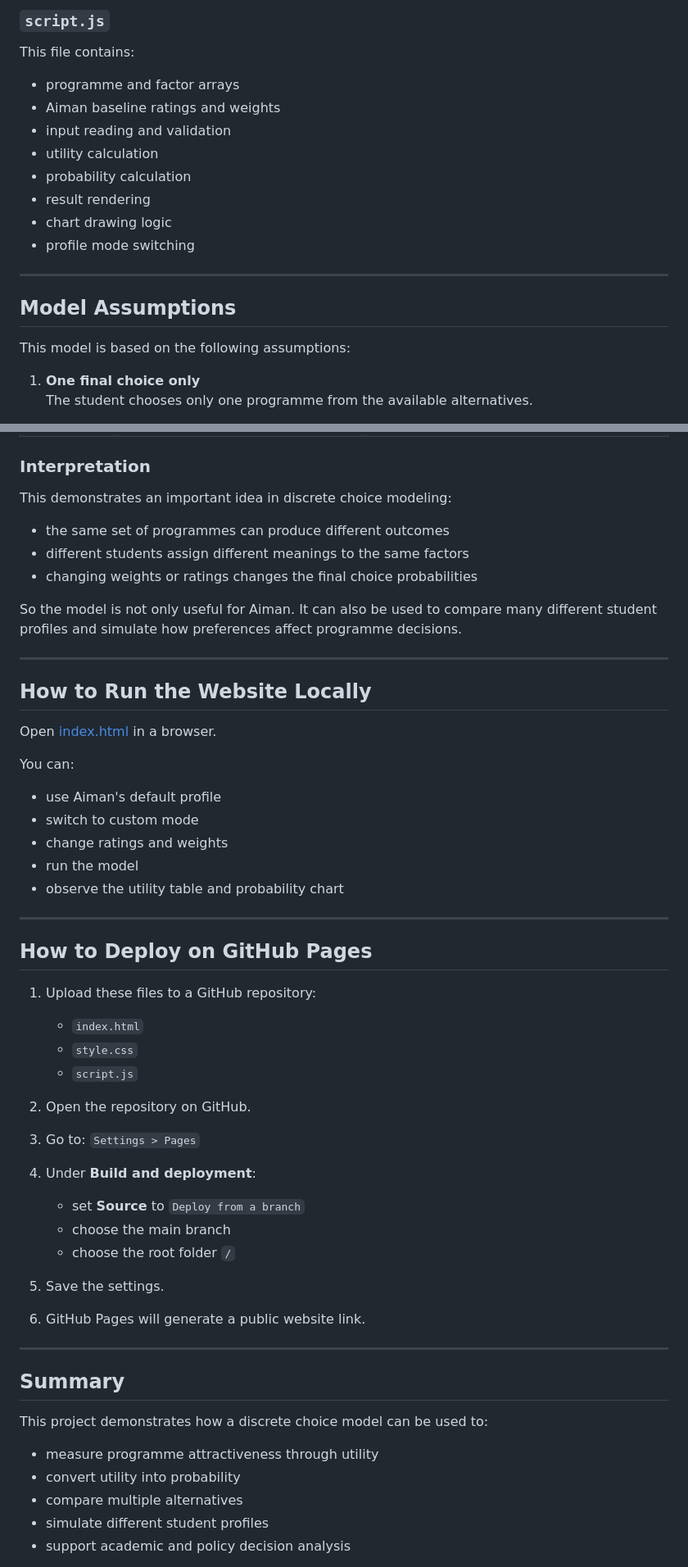
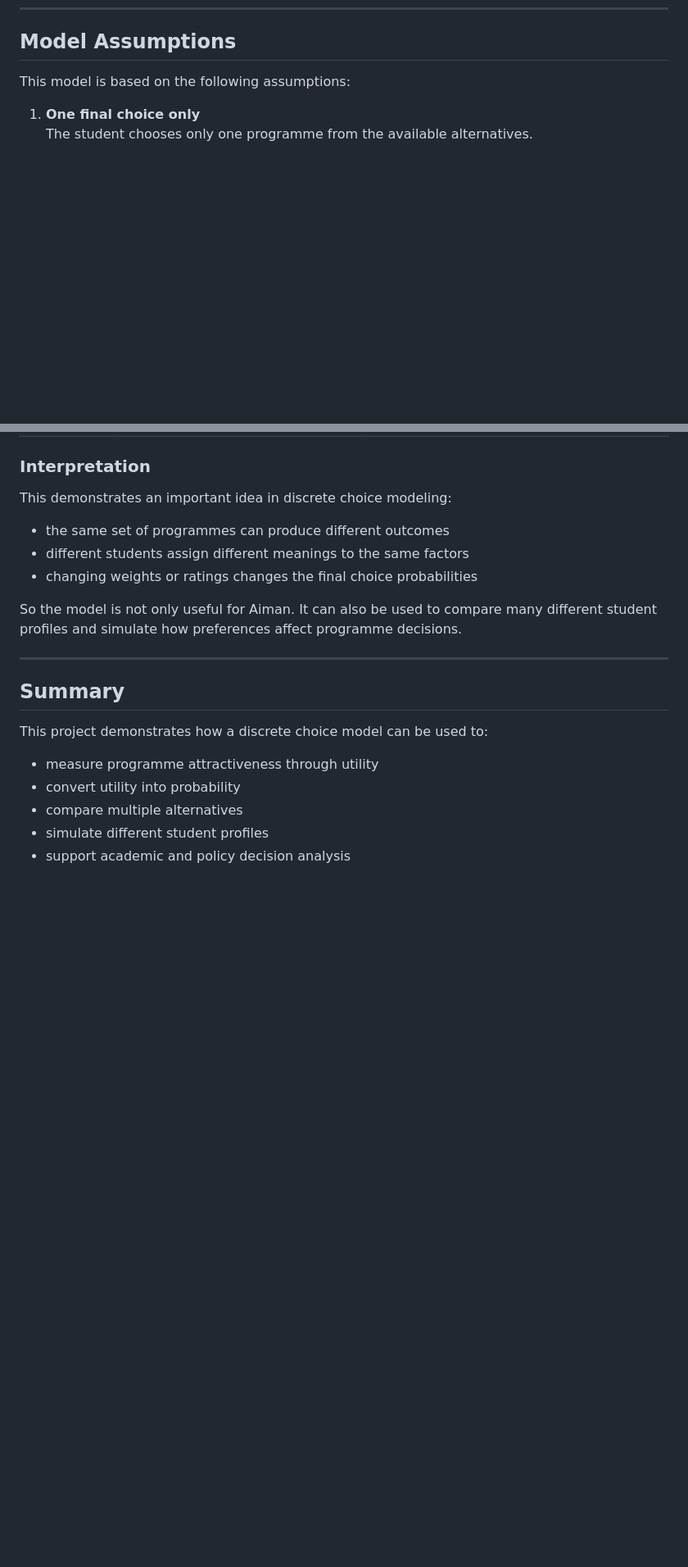
Before and after one commit to Naszrul-NZL/UndergraduateProgramme-DiscreteChoiceModel-STTHK2133Assignment1, a Markdown page: README.md, 2 parts joined by grey strips. Shown at 82% size. GitHub-like rendering; blank space fills up the shorter version.

Commit message:
Revise README for project title and content clarity
Updated project title and removed redundant sections from README.

```diff
--- a/README.md
+++ b/README.md
@@ -216,18 +118,3 @@ This file contains:
-### `script.js`
-
-This file contains:
-
-- programme and factor arrays
-- Aiman baseline ratings and weights
-- input reading and validation
-- utility calculation
-- probability calculation
-- result rendering
-- chart drawing logic
-- profile mode switching
-
----
-
 ## Model Assumptions
 
 This model is based on the following assumptions:
@@ -304,42 +191,7 @@ So the model is not only useful for Aiman. It can also be used to compare many d
 
 ---
 
-## How to Run the Website Locally
 
-Open [index.html](./index.html) in a browser.
-
-You can:
-
-- use Aiman's default profile
-- switch to custom mode
-- change ratings and weights
-- run the model
-- observe the utility table and probability chart
-
----
-
-## How to Deploy on GitHub Pages
-
-1. Upload these files to a GitHub repository:
-   - `index.html`
-   - `style.css`
-   - `script.js`
-
-2. Open the repository on GitHub.
-
-3. Go to:
-   `Settings > Pages`
-
-4. Under **Build and deployment**:
-   - set **Source** to `Deploy from a branch`
-   - choose the main branch
-   - choose the root folder `/`
-
-5. Save the settings.
-
-6. GitHub Pages will generate a public website link.
-
----
 
 ## Summary
 
```
Also changed, not shown: other parts of README.md (+1 -99 lines).
